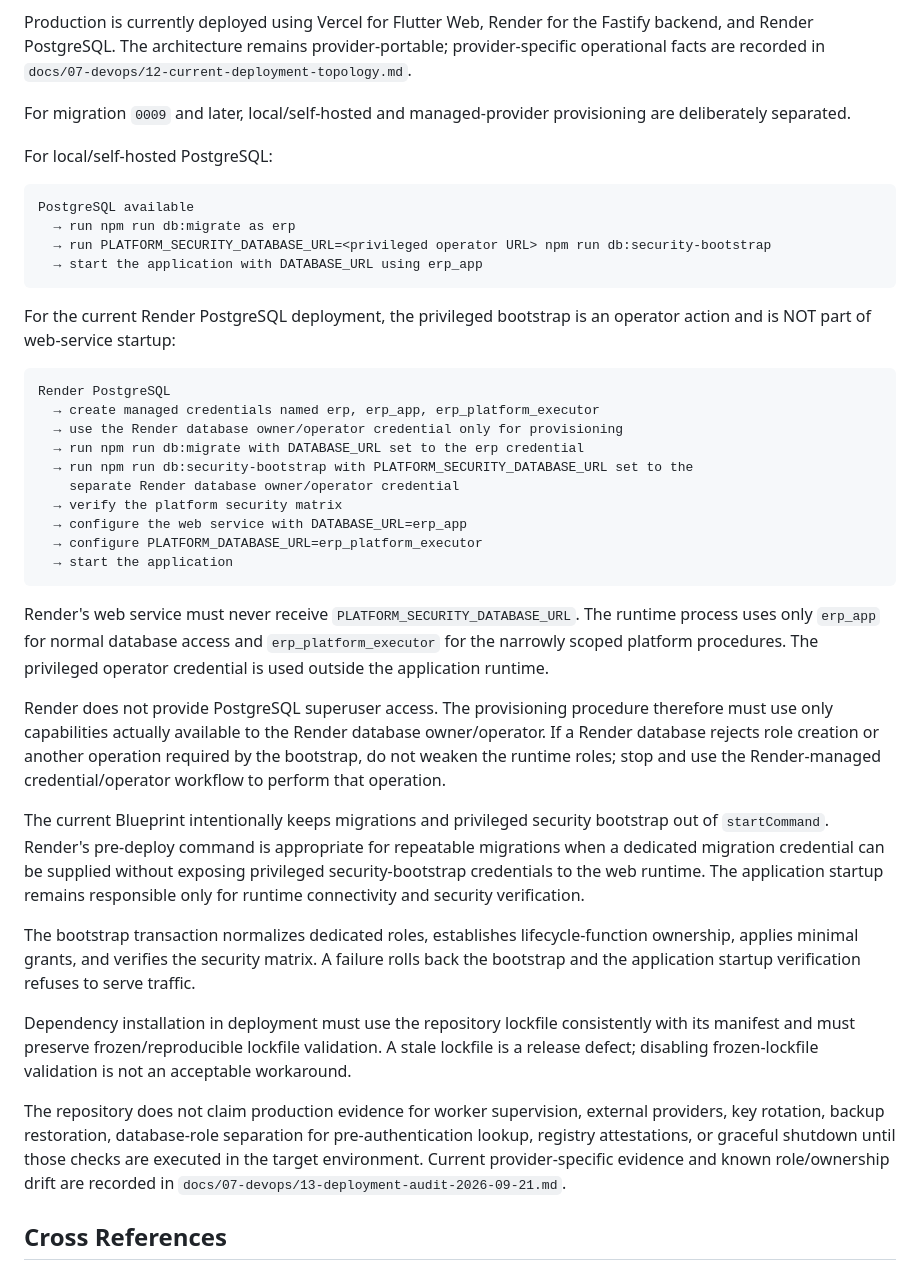
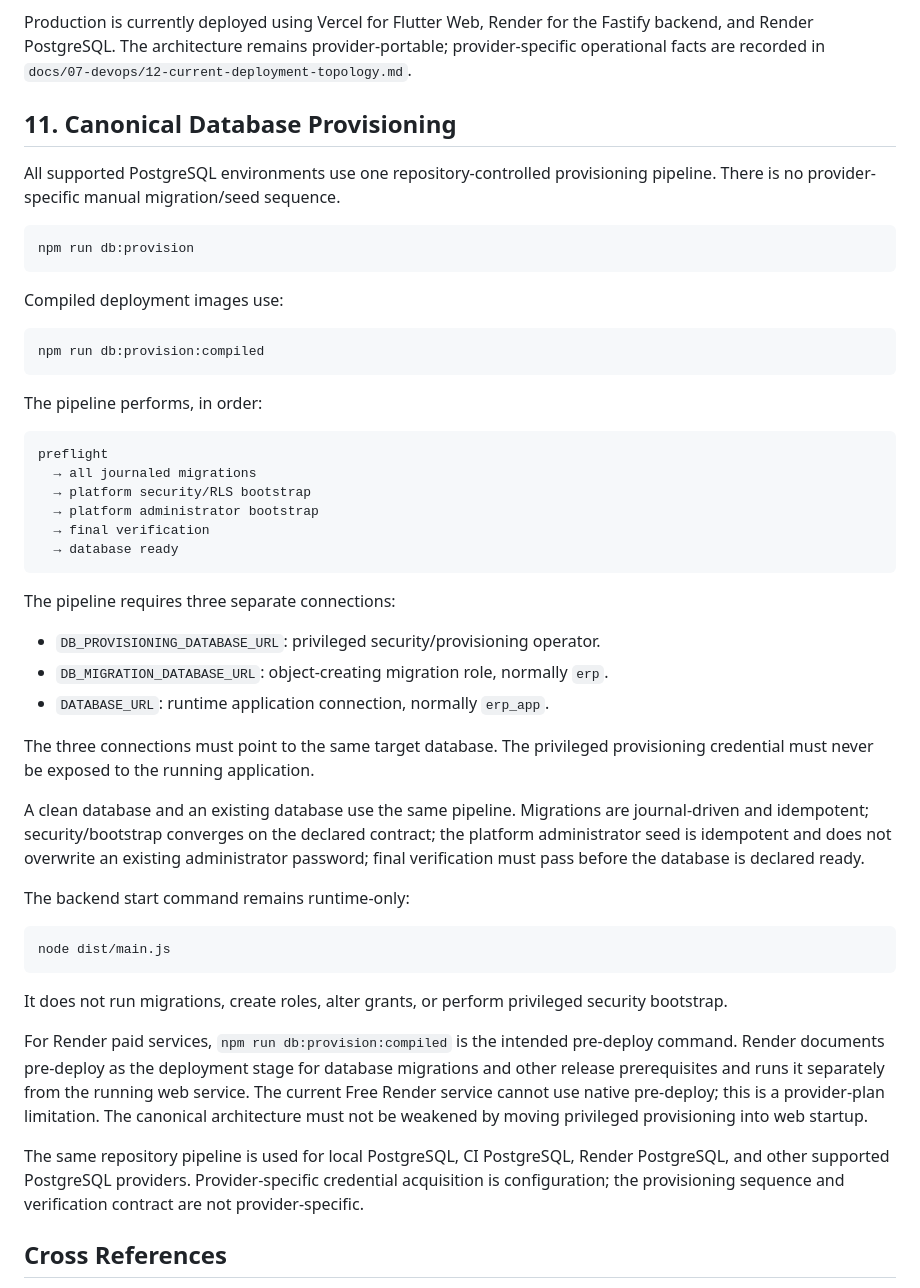
Before and after one commit to Sachin-Salgar/NEW_ERP_FINAL, a Markdown page: docs/07-devops/01-deployment-architecture.md, the part around the change. Rendered like a GitHub page.

Commit message:
docs: define canonical provider-independent database provisioning

````diff
--- a/docs/07-devops/01-deployment-architecture.md
+++ b/docs/07-devops/01-deployment-architecture.md
@@ -100,59 +100,67 @@ The backend endpoint and CORS allowlist remain deployment configuration concerns
 
 Production is currently deployed using Vercel for Flutter Web, Render for the Fastify backend, and Render PostgreSQL. The architecture remains provider-portable; provider-specific operational facts are recorded in `docs/07-devops/12-current-deployment-topology.md`.
 
-For migration `0009` and later, local/self-hosted and managed-provider
-provisioning are deliberately separated.
+## 11. Canonical Database Provisioning
 
-For local/self-hosted PostgreSQL:
+All supported PostgreSQL environments use one repository-controlled provisioning
+pipeline. There is no provider-specific manual migration/seed sequence.
 
 ```text
-PostgreSQL available
-  → run npm run db:migrate as erp
-  → run PLATFORM_SECURITY_DATABASE_URL=<privileged operator URL> npm run db:security-bootstrap
-  → start the application with DATABASE_URL using erp_app
+npm run db:provision
 ```
 
-For the current Render PostgreSQL deployment, the privileged bootstrap is an operator action and is NOT part of web-service startup:
+Compiled deployment images use:
 
 ```text
-Render PostgreSQL
-  → create managed credentials named erp, erp_app, erp_platform_executor
-  → use the Render database owner/operator credential only for provisioning
-  → run npm run db:migrate with DATABASE_URL set to the erp credential
-  → run npm run db:security-bootstrap with PLATFORM_SECURITY_DATABASE_URL set to the
-    separate Render database owner/operator credential
-  → verify the platform security matrix
-  → configure the web service with DATABASE_URL=erp_app
-  → configure PLATFORM_DATABASE_URL=erp_platform_executor
-  → start the application
+npm run db:provision:compiled
 ```
 
-Render's web service must never receive `PLATFORM_SECURITY_DATABASE_URL`.
-The runtime process uses only `erp_app` for normal database access and
-`erp_platform_executor` for the narrowly scoped platform procedures. The
-privileged operator credential is used outside the application runtime.
+The pipeline performs, in order:
 
-Render does not provide PostgreSQL superuser access. The provisioning procedure
-therefore must use only capabilities actually available to the Render database
-owner/operator. If a Render database rejects role creation or another
-operation required by the bootstrap, do not weaken the runtime roles; stop and
-use the Render-managed credential/operator workflow to perform that operation.
+```text
+preflight
+  → all journaled migrations
+  → platform security/RLS bootstrap
+  → platform administrator bootstrap
+  → final verification
+  → database ready
+```
 
-The current Blueprint intentionally keeps migrations and privileged security
-bootstrap out of `startCommand`. Render's pre-deploy command is appropriate
-for repeatable migrations when a dedicated migration credential can be supplied
-without exposing privileged security-bootstrap credentials to the web runtime.
-The application startup remains responsible only for runtime connectivity and
-security verification.
+The pipeline requires three separate connections:
+- `DB_PROVISIONING_DATABASE_URL`: privileged security/provisioning operator.
+- `DB_MIGRATION_DATABASE_URL`: object-creating migration role, normally `erp`.
+- `DATABASE_URL`: runtime application connection, normally `erp_app`.
 
-The bootstrap transaction normalizes dedicated roles, establishes
-lifecycle-function ownership, applies minimal grants, and verifies the security
-matrix. A failure rolls back the bootstrap and the application startup
-verification refuses to serve traffic.
+The three connections must point to the same target database. The privileged
+provisioning credential must never be exposed to the running application.
 
-Dependency installation in deployment must use the repository lockfile consistently with its manifest and must preserve frozen/reproducible lockfile validation. A stale lockfile is a release defect; disabling frozen-lockfile validation is not an acceptable workaround.
+A clean database and an existing database use the same pipeline. Migrations are
+journal-driven and idempotent; security/bootstrap converges on the declared
+contract; the platform administrator seed is idempotent and does not overwrite
+an existing administrator password; final verification must pass before the
+database is declared ready.
 
-The repository does not claim production evidence for worker supervision, external providers, key rotation, backup restoration, database-role separation for pre-authentication lookup, registry attestations, or graceful shutdown until those checks are executed in the target environment. Current provider-specific evidence and known role/ownership drift are recorded in `docs/07-devops/13-deployment-audit-2026-09-21.md`.
+The backend start command remains runtime-only:
+
+```text
+node dist/main.js
+```
+
+It does not run migrations, create roles, alter grants, or perform privileged
+security bootstrap.
+
+For Render paid services, `npm run db:provision:compiled` is the intended
+pre-deploy command. Render documents pre-deploy as the deployment stage for
+database migrations and other release prerequisites and runs it separately from
+the running web service. The current Free Render service cannot use native
+pre-deploy; this is a provider-plan limitation. The canonical architecture
+must not be weakened by moving privileged provisioning into web startup.
+
+The same repository pipeline is used for local PostgreSQL, CI PostgreSQL,
+Render PostgreSQL, and other supported PostgreSQL providers. Provider-specific
+credential acquisition is configuration; the provisioning sequence and
+verification contract are not provider-specific.
+
 
 ## Cross References
 
````
